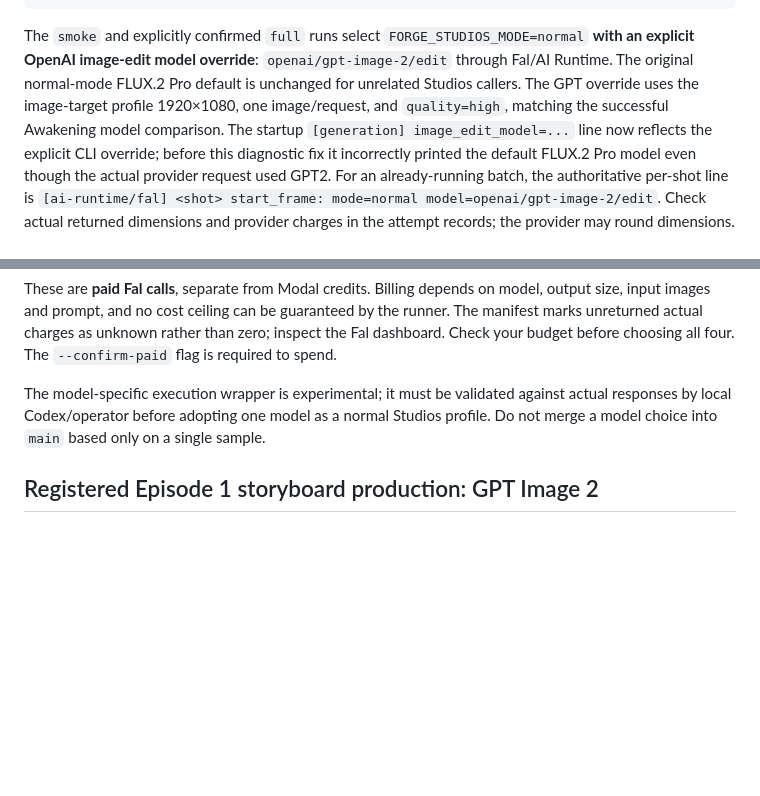
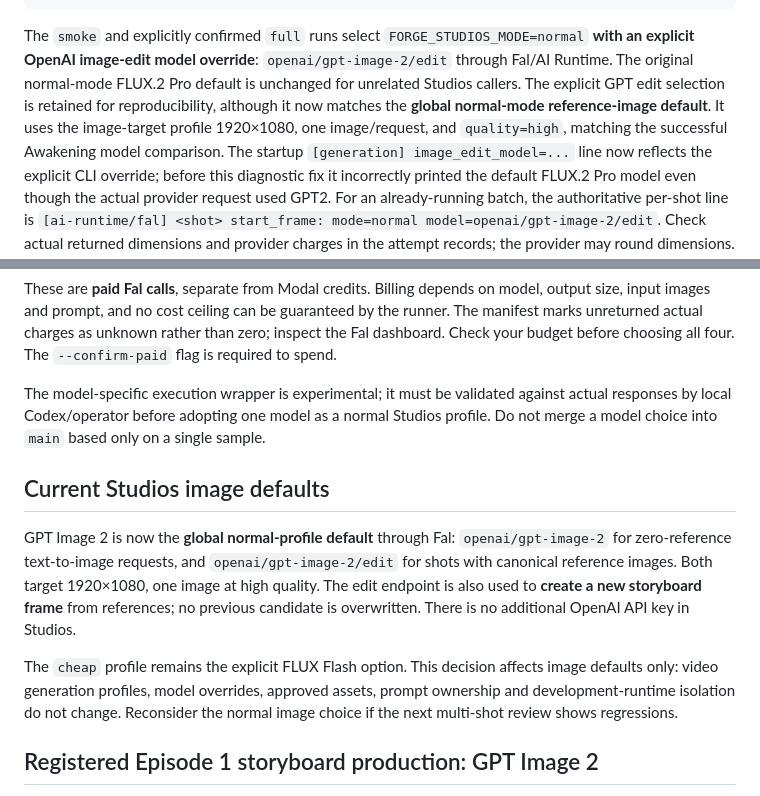
Before and after one commit to AgenticForge-Labs/forge-studios, a Markdown page: docs/STORYBOARD_REVIEW_EXPORT.md, 2 parts joined by grey strips. Rendered like a GitHub page; blank space fills up the shorter version.

Commit message:
Update Episode 1 runbook to reflect normal global GPT2 image generation and editing defaults

```diff
--- a/docs/STORYBOARD_REVIEW_EXPORT.md
+++ b/docs/STORYBOARD_REVIEW_EXPORT.md
@@ -115,8 +115,10 @@ The `smoke` and explicitly confirmed `full` runs select
 `FORGE_STUDIOS_MODE=normal` **with an explicit OpenAI image-edit model
 override**: `openai/gpt-image-2/edit` through Fal/AI Runtime. The original
 normal-mode FLUX.2 Pro default is unchanged for unrelated Studios callers.
-The GPT override uses the image-target profile 1920×1080, one image/request,
-and `quality=high`, matching the successful Awakening model comparison.
+The explicit GPT edit selection is retained for reproducibility, although
+it now matches the **global normal-mode reference-image default**. It uses
+the image-target profile 1920×1080, one image/request, and `quality=high`,
+matching the successful Awakening model comparison.
 The startup `[generation] image_edit_model=...` line now reflects the
 explicit CLI override; before this diagnostic fix it incorrectly printed the
 default FLUX.2 Pro model even though the actual provider request used GPT2.
@@ -263,6 +265,21 @@ against actual responses by local Codex/operator before adopting one model as
 a normal Studios profile. Do not merge a model choice into `main` based only
 on a single sample.
 
+## Current Studios image defaults
+
+GPT Image 2 is now the **global normal-profile default** through Fal:
+`openai/gpt-image-2` for zero-reference text-to-image requests, and
+`openai/gpt-image-2/edit` for shots with canonical reference images.
+Both target 1920×1080, one image at high quality. The edit endpoint is
+also used to **create a new storyboard frame** from references; no previous
+candidate is overwritten. There is no additional OpenAI API key in Studios.
+
+The `cheap` profile remains the explicit FLUX Flash option. This
+decision affects image defaults only: video generation profiles, model
+overrides, approved assets, prompt ownership and development-runtime
+isolation do not change. Reconsider the normal image choice if the next
+multi-shot review shows regressions.
+
 ## Registered Episode 1 storyboard production: GPT Image 2
 
 The original Awakenings FLUX.2 Pro candidate was technically successful but
```
